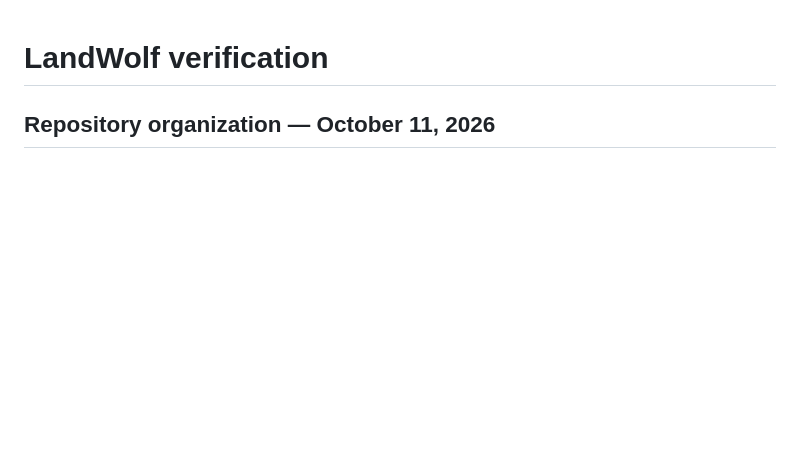
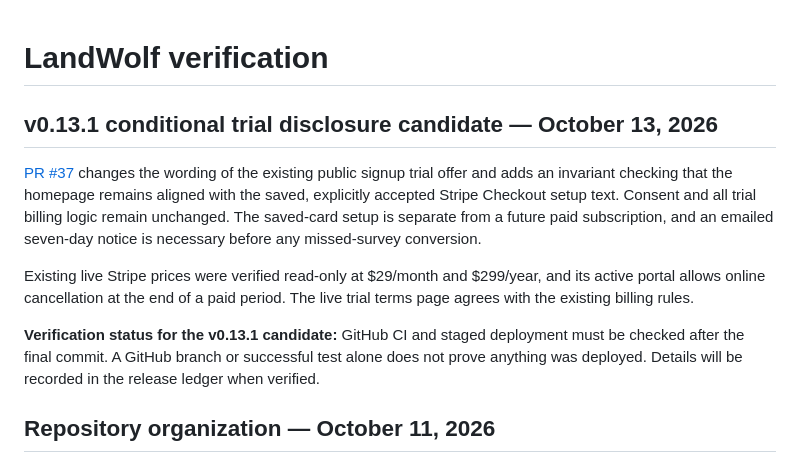
Before and after one commit to lupu-spec/Landwolf, a Markdown page: app/docs/VERIFICATION.md, the part around the change. GitHub-like rendering; blank space fills up the shorter version.

Commit message:
Document the 0.13.1 trial disclosure release and verification requirements

```diff
--- a/app/docs/VERIFICATION.md
+++ b/app/docs/VERIFICATION.md
@@ -1,4 +1,22 @@
 # LandWolf verification
+
+## v0.13.1 conditional trial disclosure candidate — October 13, 2026
+
+[PR #37](https://github.com/lupu-spec/Landwolf/pull/37) changes the wording
+of the existing public signup trial offer and adds an invariant checking that
+the homepage remains aligned with the saved, explicitly accepted Stripe Checkout
+setup text. Consent and all trial billing logic remain unchanged. The saved-card
+setup is separate from a future paid subscription, and an emailed seven-day
+notice is necessary before any missed-survey conversion.
+
+Existing live Stripe prices were verified read-only at $29/month and $299/year,
+and its active portal allows online cancellation at the end of a paid period.
+The live trial terms page agrees with the existing billing rules.
+
+**Verification status for the v0.13.1 candidate:** GitHub CI and staged
+deployment must be checked after the final commit. A GitHub branch or successful
+test alone does not prove anything was deployed. Details will be recorded in
+the release ledger when verified.
 
 ## Repository organization — October 11, 2026
 
```
